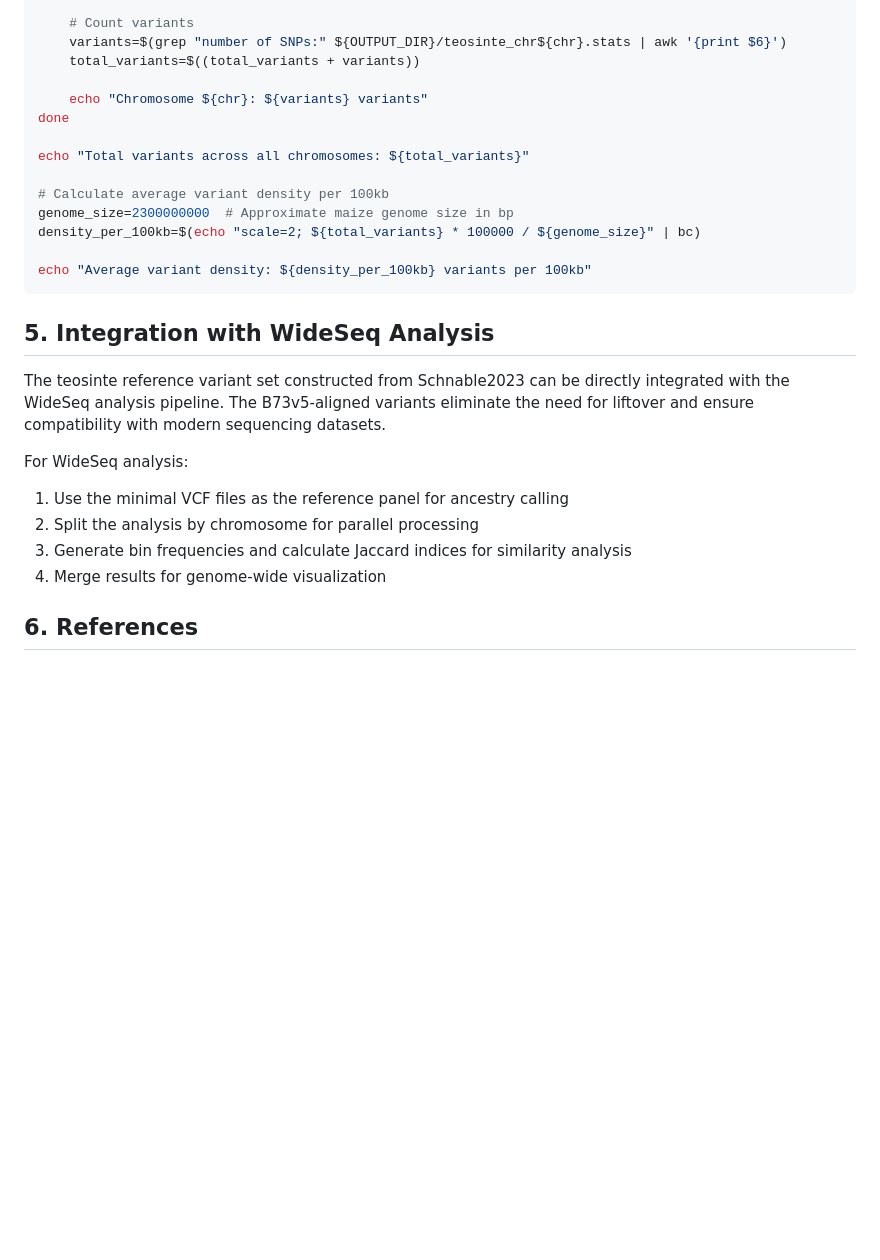
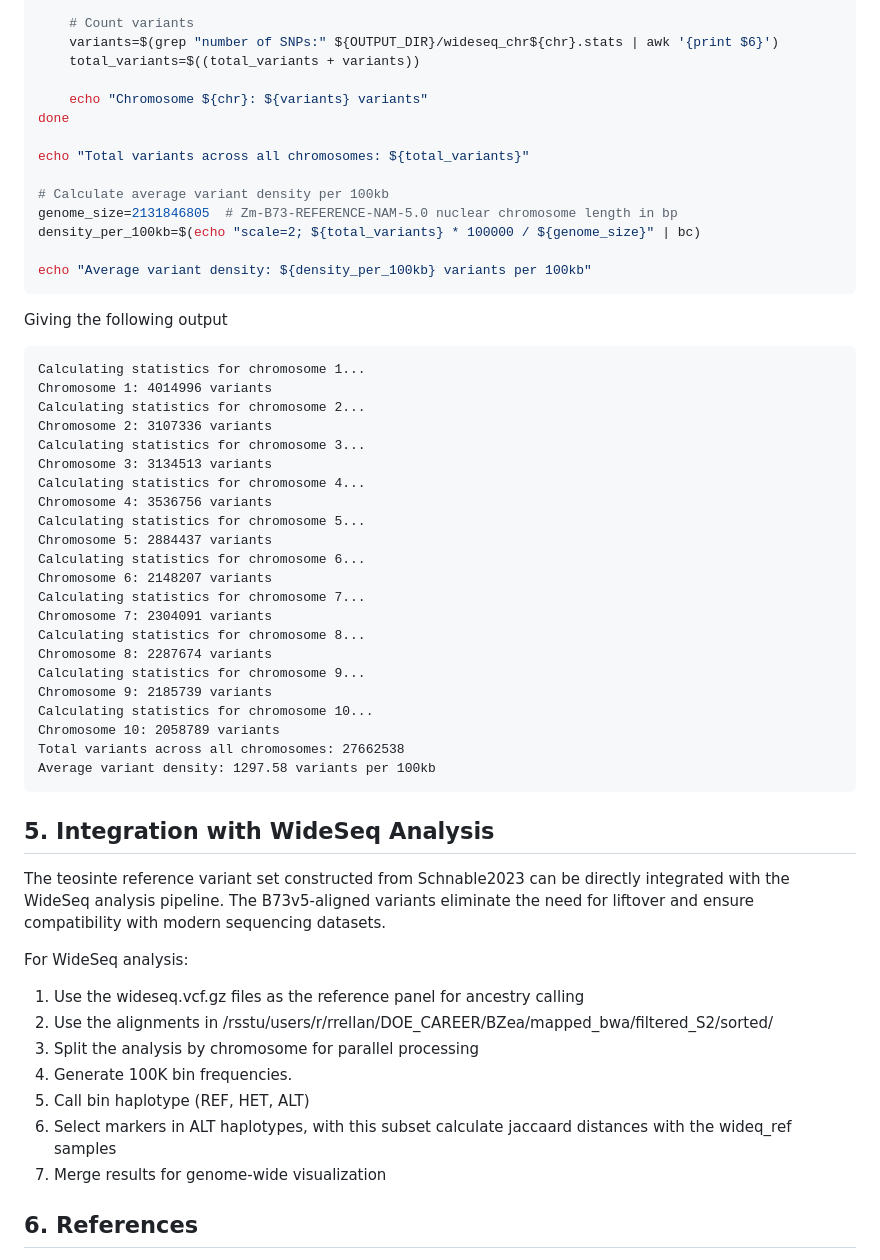
Before and after one commit to sawers-rellan-labs/BzeaSeq, a Markdown page: README.md, the part around one of its changes. Rendered like a GitHub page; blank space fills up the shorter version.

````diff
--- a/README.md
+++ b/README.md
@@ -355,6 +277,6 @@ for chr in {1..10}; do
 
     # Count variants
-    variants=$(grep "number of SNPs:" ${OUTPUT_DIR}/teosinte_chr${chr}.stats | awk '{print $6}')
+    variants=$(grep "number of SNPs:" ${OUTPUT_DIR}/wideseq_chr${chr}.stats | awk '{print $6}')
     total_variants=$((total_variants + variants))
 
     echo "Chromosome ${chr}: ${variants} variants"
@@ -363,11 +285,38 @@ done
 echo "Total variants across all chromosomes: ${total_variants}"
 
 # Calculate average variant density per 100kb
-genome_size=2300000000  # Approximate maize genome size in bp
+genome_size=2131846805  # Zm-B73-REFERENCE-NAM-5.0 nuclear chromosome length in bp
 density_per_100kb=$(echo "scale=2; ${total_variants} * 100000 / ${genome_size}" | bc)
 
 echo "Average variant density: ${density_per_100kb} variants per 100kb"
 ```
+
+Giving the following output
+```
+Calculating statistics for chromosome 1...
+Chromosome 1: 4014996 variants
+Calculating statistics for chromosome 2...
+Chromosome 2: 3107336 variants
+Calculating statistics for chromosome 3...
+Chromosome 3: 3134513 variants
+Calculating statistics for chromosome 4...
+Chromosome 4: 3536756 variants
+Calculating statistics for chromosome 5...
+Chromosome 5: 2884437 variants
+Calculating statistics for chromosome 6...
+Chromosome 6: 2148207 variants
+Calculating statistics for chromosome 7...
+Chromosome 7: 2304091 variants
+Calculating statistics for chromosome 8...
+Chromosome 8: 2287674 variants
+Calculating statistics for chromosome 9...
+Chromosome 9: 2185739 variants
+Calculating statistics for chromosome 10...
+Chromosome 10: 2058789 variants
+Total variants across all chromosomes: 27662538
+Average variant density: 1297.58 variants per 100kb
+```
+
 
 ## 5. Integration with WideSeq Analysis
 
@@ -375,9 +324,12 @@ The teosinte reference variant set constructed from Schnable2023 can be directly
 
 For WideSeq analysis:
 
-1. Use the minimal VCF files as the reference panel for ancestry calling
+1. Use the wideseq.vcf.gz files as the reference panel for ancestry calling
+2. Use the alignments in  /rsstu/users/r/rrellan/DOE_CAREER/BZea/mapped_bwa/filtered_S2/sorted/
 2. Split the analysis by chromosome for parallel processing
-3. Generate bin frequencies and calculate Jaccard indices for similarity analysis
+3. Generate 100K bin frequencies.
+4. Call bin haplotype (REF, HET, ALT)
+5. Select markers in ALT haplotypes, with this subset calculate jaccaard distances with the wideq_ref samples
 4. Merge results for genome-wide visualization
 
 ## 6. References
````
Also changed, not shown: other parts of README.md (+16 -94 lines).
